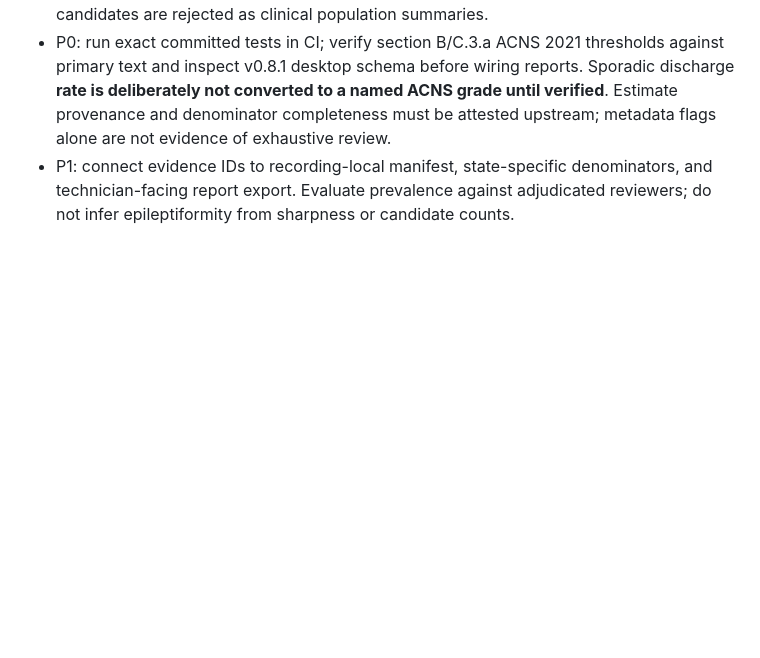
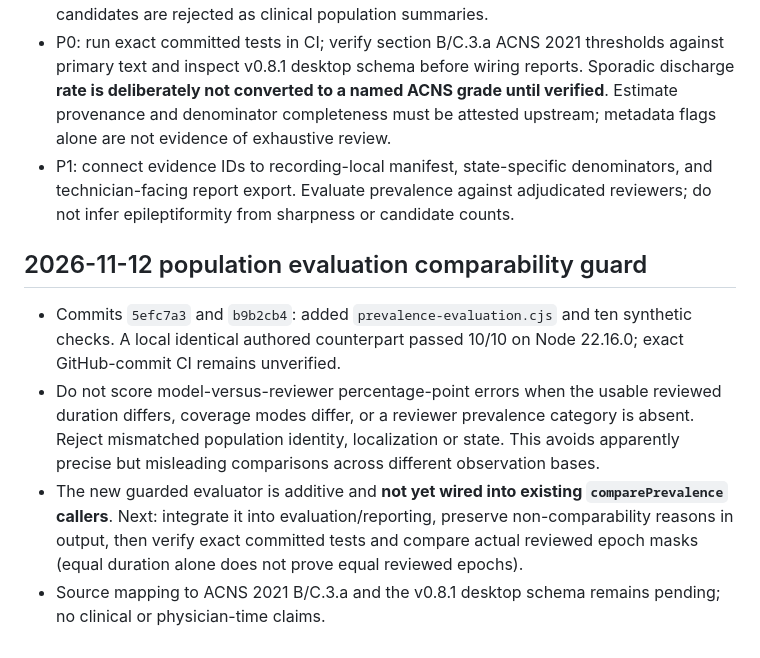
Before and after one commit to 4pes7ogether5trong/SonicEEG, a Markdown page: neuroanalyst/ENGINEERING_LEDGER.md, the part around the change. Drawn GitHub-style; blank space fills up the shorter version.

Commit message:
Record prevalence evaluation guard and remaining acceptance gates

```diff
--- a/neuroanalyst/ENGINEERING_LEDGER.md
+++ b/neuroanalyst/ENGINEERING_LEDGER.md
@@ -53,3 +53,9 @@ Do not request user review until a reproducible passing integration suite and a
 - Percent denominator is the union of usable reviewed intervals, not whole-recording duration. Runs are intersected with those intervals and unioned to avoid duplicate occupancy. Unquantified examples have no numeric percentage/category; detector candidates are rejected as clinical population summaries.
 - P0: run exact committed tests in CI; verify section B/C.3.a ACNS 2021 thresholds against primary text and inspect v0.8.1 desktop schema before wiring reports. Sporadic discharge **rate is deliberately not converted to a named ACNS grade until verified**. Estimate provenance and denominator completeness must be attested upstream; metadata flags alone are not evidence of exhaustive review.
 - P1: connect evidence IDs to recording-local manifest, state-specific denominators, and technician-facing report export. Evaluate prevalence against adjudicated reviewers; do not infer epileptiformity from sharpness or candidate counts.
+
+## 2026-11-12 population evaluation comparability guard
+- Commits `5efc7a3` and `b9b2cb4`: added `prevalence-evaluation.cjs` and ten synthetic checks. A local identical authored counterpart passed 10/10 on Node 22.16.0; exact GitHub-commit CI remains unverified.
+- Do not score model-versus-reviewer percentage-point errors when the usable reviewed duration differs, coverage modes differ, or a reviewer prevalence category is absent. Reject mismatched population identity, localization or state. This avoids apparently precise but misleading comparisons across different observation bases.
+- The new guarded evaluator is additive and **not yet wired into existing `comparePrevalence` callers**. Next: integrate it into evaluation/reporting, preserve non-comparability reasons in output, then verify exact committed tests and compare actual reviewed epoch masks (equal duration alone does not prove equal reviewed epochs).
+- Source mapping to ACNS 2021 B/C.3.a and the v0.8.1 desktop schema remains pending; no clinical or physician-time claims.
```
